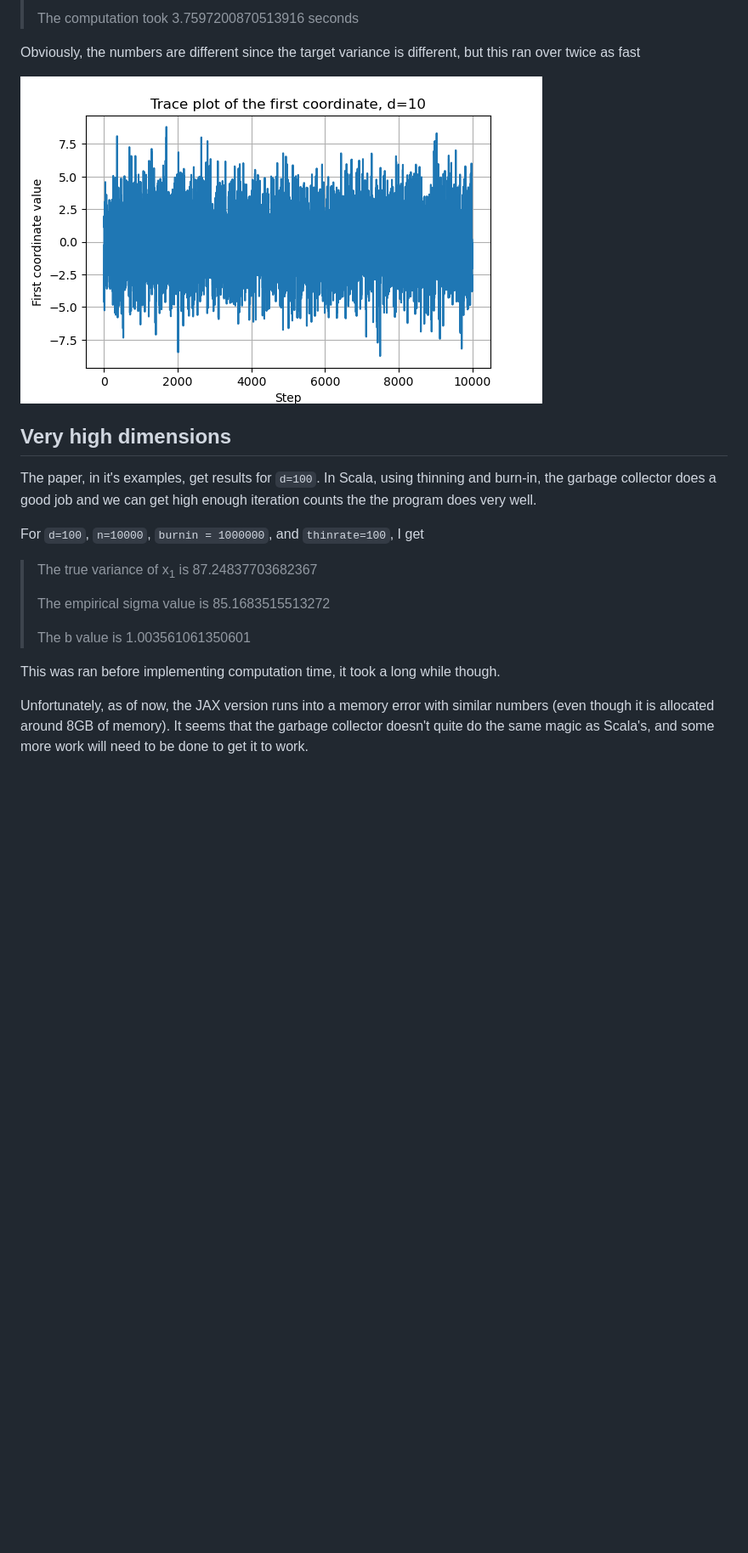
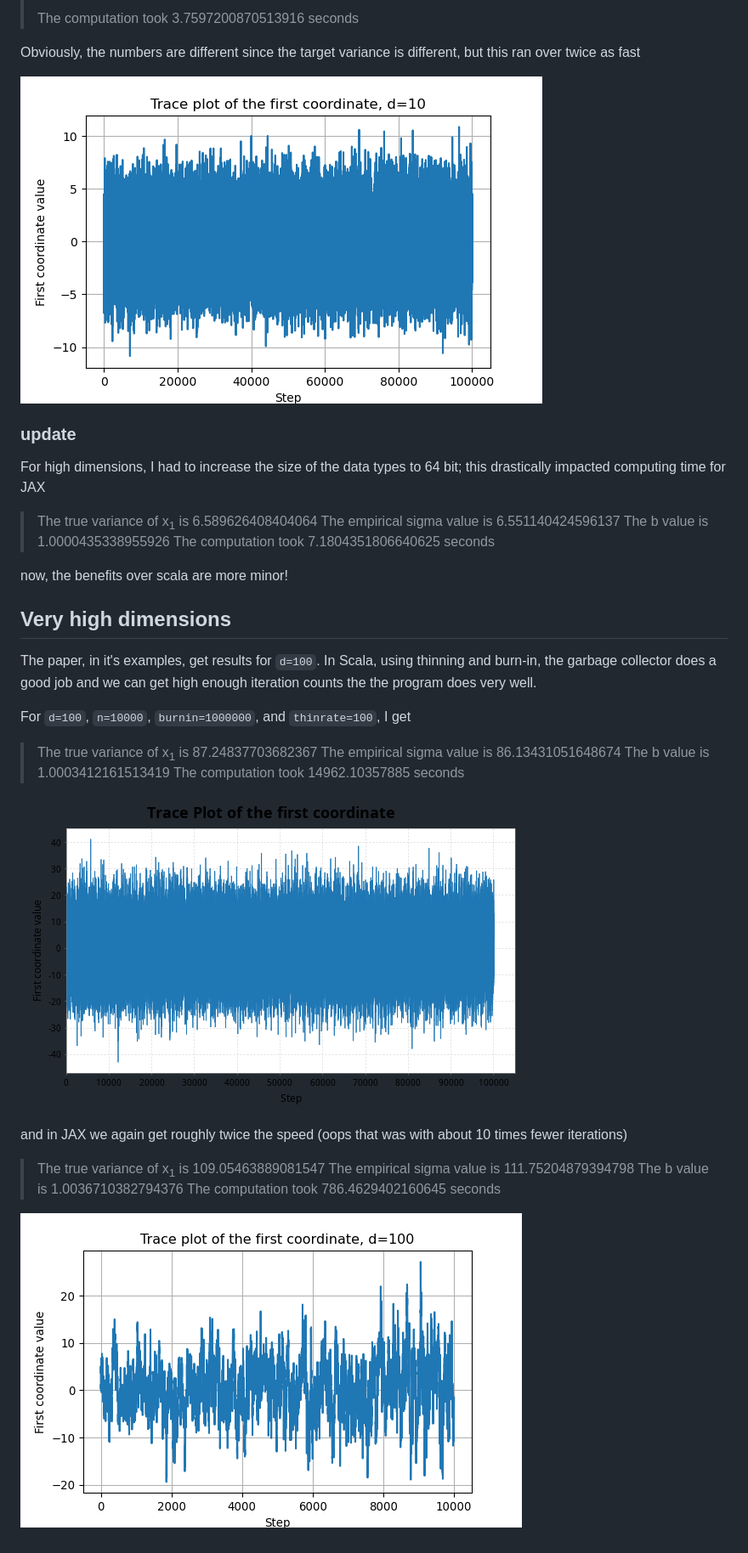
Before and after one commit to tatephughes/Adaptive-MCMC-in-Scala-and-JAX, a Markdown page: readme.md, the part around the change printed below. Shown: that part at 85% size. Rendered like a GitHub page; pictures changed too: Figures/adaptive_trace_jax.png, Figures/adaptive_trace_jax_high_d.png; blank space fills up the shorter version.

```diff
--- a/readme.md
+++ b/readme.md
@@ -130,20 +133,31 @@ Obviously, the numbers are different since the target variance is different, but
 ![img](./Figures/adaptive_trace_jax.png)
 
 
-<a id="org2e3e2b5"></a>
+<a id="org6637d55"></a>
+
+### update
+
+For high dimensions, I had to increase the size of the data types to 64 bit; this drastically impacted computing time for JAX
+
+> The true variance of x<sub>1</sub> is 6.589626408404064 The empirical sigma value is 6.551140424596137 The b value is 1.0000435338955926 The computation took 7.1804351806640625 seconds
+
+now, the benefits over scala are more minor!
+
+
+<a id="orge69ebb9"></a>
 
 ## Very high dimensions
 
 The paper, in it's examples, get results for `d=100`. In Scala, using thinning and burn-in, the garbage collector does a good job and we can get high enough iteration counts the the program does very well.
 
-For `d=100`, `n=10000`, `burnin = 1000000`, and `thinrate=100`, I get
+For `d=100`, `n=10000`, `burnin=1000000`, and `thinrate=100`, I get
 
-> The true variance of x<sub>1</sub> is 87.24837703682367
->
-> The empirical sigma value is 85.1683515513272
->
-> The b value is 1.003561061350601
+> The true variance of x<sub>1</sub> is 87.24837703682367 The empirical sigma value is 86.13431051648674 The b value is 1.0003412161513419 The computation took 14962.10357885 seconds
 
-This was ran before implementing computation time, it took a long while though.
+![img](./Figures/adaptive_trace_scala_high_d.png)
 
-Unfortunately, as of now, the JAX version runs into a memory error with similar numbers (even though it is allocated around 8GB of memory). It seems that the garbage collector doesn't quite do the same magic as Scala's, and some more work will need to be done to get it to work.
+and in JAX we again get roughly twice the speed (oops that was with about 10 times fewer iterations)
+
+> The true variance of x<sub>1</sub> is 109.05463889081547 The empirical sigma value is 111.75204879394798 The b value is 1.0036710382794376 The computation took 786.4629402160645 seconds
+
+![img](./Figures/adaptive_trace_jax_high_d.png)
```
Also changed, not shown: other parts of readme.md (+20 -17 lines), AM_in_JAX.md (+156 -118 lines), Figures/adaptive_trace_scala.png, 5 other files.
